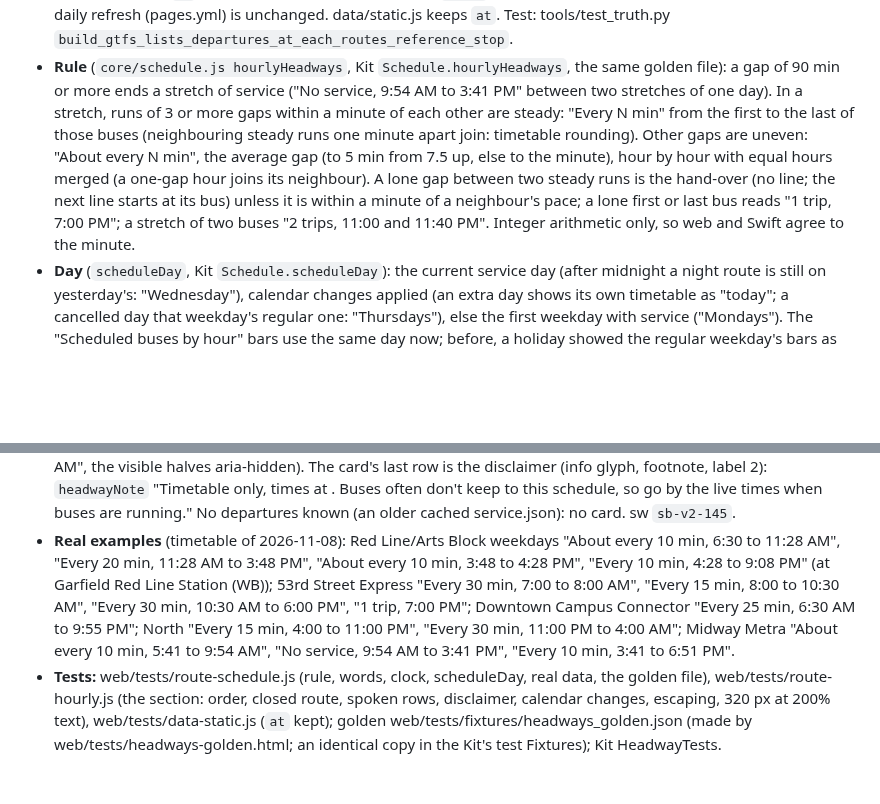
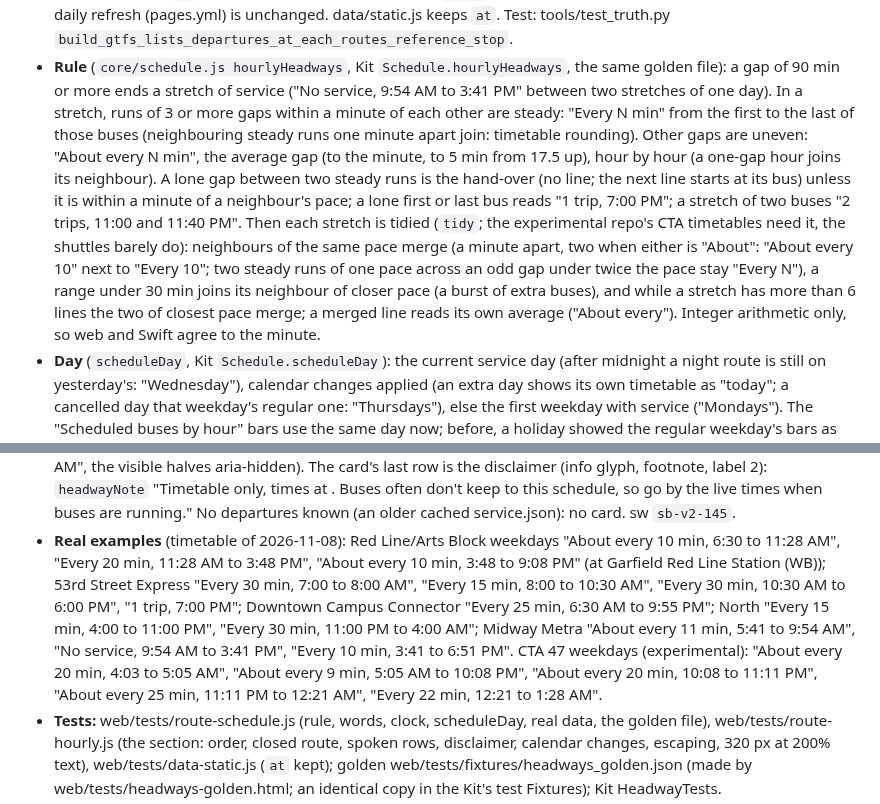
Before and after one commit to blobberus/straight-bussing, a Markdown page: docs/ARCHITECTURE.md, 2 parts joined by grey strips. Drawn GitHub-style; blank space fills up the shorter version.

Commit message:
ARCHITECTURE: Schedule by hour's tidy rules and the updated examples
Co-Authored-By: Claude Opus 5.5 <noreply@anthropic.com>

```diff
--- a/docs/ARCHITECTURE.md
+++ b/docs/ARCHITECTURE.md
@@ -1449,10 +1449,15 @@ sb-v2-97).
   more ends a stretch of service ("No service, 9:54 AM to 3:41 PM" between two stretches of one day). In a stretch,
   runs of 3 or more gaps within a minute of each other are steady: "Every N min" from the first to the last of those
   buses (neighbouring steady runs one minute apart join: timetable rounding). Other gaps are uneven: "About every N min",
-  the average gap (to 5 min from 7.5 up, else to the minute), hour by hour with equal hours merged (a one-gap hour joins
-  its neighbour). A lone gap between two steady runs is the hand-over (no line; the next line starts at its bus) unless
-  it is within a minute of a neighbour's pace; a lone first or last bus reads "1 trip, 7:00 PM"; a stretch of two buses
-  "2 trips, 11:00 and 11:40 PM". Integer arithmetic only, so web and Swift agree to the minute.
+  the average gap (to the minute, to 5 min from 17.5 up), hour by hour (a one-gap hour joins its neighbour). A lone gap
+  between two steady runs is the hand-over (no line; the next line starts at its bus) unless it is within a minute of a
+  neighbour's pace; a lone first or last bus reads "1 trip, 7:00 PM"; a stretch of two buses "2 trips, 11:00 and 11:40
+  PM". Then each stretch is tidied (`tidy`; the experimental repo's CTA timetables need it, the shuttles barely do):
+  neighbours of the same pace merge (a minute apart, two when either is "About": "About every 10" next to "Every 10";
+  two steady runs of one pace across an odd gap under twice the pace stay "Every N"), a range under 30 min joins its
+  neighbour of closer pace (a burst of extra buses), and while a stretch has more than 6 lines the two of closest pace
+  merge; a merged line reads its own average ("About every"). Integer arithmetic only, so web and Swift agree to the
+  minute.
 - **Day** (`scheduleDay`, Kit `Schedule.scheduleDay`): the current service day (after midnight a night route is still on
   yesterday's: "Wednesday"), calendar changes applied (an extra day shows its own timetable as "today"; a cancelled day
   that weekday's regular one: "Thursdays"), else the first weekday with service ("Mondays"). The "Scheduled buses by
@@ -1466,11 +1471,13 @@ sb-v2-97).
   only, times at <reference stop>. Buses often don't keep to this schedule, so go by the live times when buses are
   running." No departures known (an older cached service.json): no card. sw `sb-v2-145`.
 - **Real examples** (timetable of 2026-11-08): Red Line/Arts Block weekdays "About every 10 min, 6:30 to 11:28 AM",
-  "Every 20 min, 11:28 AM to 3:48 PM", "About every 10 min, 3:48 to 4:28 PM", "Every 10 min, 4:28 to 9:08 PM" (at
-  Garfield Red Line Station (WB)); 53rd Street Express "Every 30 min, 7:00 to 8:00 AM", "Every 15 min, 8:00 to 10:30 AM",
-  "Every 30 min, 10:30 AM to 6:00 PM", "1 trip, 7:00 PM"; Downtown Campus Connector "Every 25 min, 6:30 AM to 9:55 PM";
-  North "Every 15 min, 4:00 to 11:00 PM", "Every 30 min, 11:00 PM to 4:00 AM"; Midway Metra "About every 10 min, 5:41 to
-  9:54 AM", "No service, 9:54 AM to 3:41 PM", "Every 10 min, 3:41 to 6:51 PM".
+  "Every 20 min, 11:28 AM to 3:48 PM", "About every 10 min, 3:48 to 9:08 PM" (at Garfield Red Line Station (WB)); 53rd
+  Street Express "Every 30 min, 7:00 to 8:00 AM", "Every 15 min, 8:00 to 10:30 AM", "Every 30 min, 10:30 AM to 6:00 PM",
+  "1 trip, 7:00 PM"; Downtown Campus Connector "Every 25 min, 6:30 AM to 9:55 PM"; North "Every 15 min, 4:00 to 11:00
+  PM", "Every 30 min, 11:00 PM to 4:00 AM"; Midway Metra "About every 11 min, 5:41 to 9:54 AM", "No service, 9:54 AM to
+  3:41 PM", "Every 10 min, 3:41 to 6:51 PM". CTA 47 weekdays (experimental): "About every 20 min, 4:03 to 5:05 AM",
+  "About every 9 min, 5:05 AM to 10:08 PM", "About every 20 min, 10:08 to 11:11 PM", "About every 25 min, 11:11 PM to
+  12:21 AM", "Every 22 min, 12:21 to 1:28 AM".
 - **Tests:** web/tests/route-schedule.js (rule, words, clock, scheduleDay, real data, the golden file),
   web/tests/route-hourly.js (the section: order, closed route, spoken rows, disclaimer, calendar changes, escaping,
   320 px at 200% text), web/tests/data-static.js (`at` kept); golden web/tests/fixtures/headways_golden.json (made by
```
